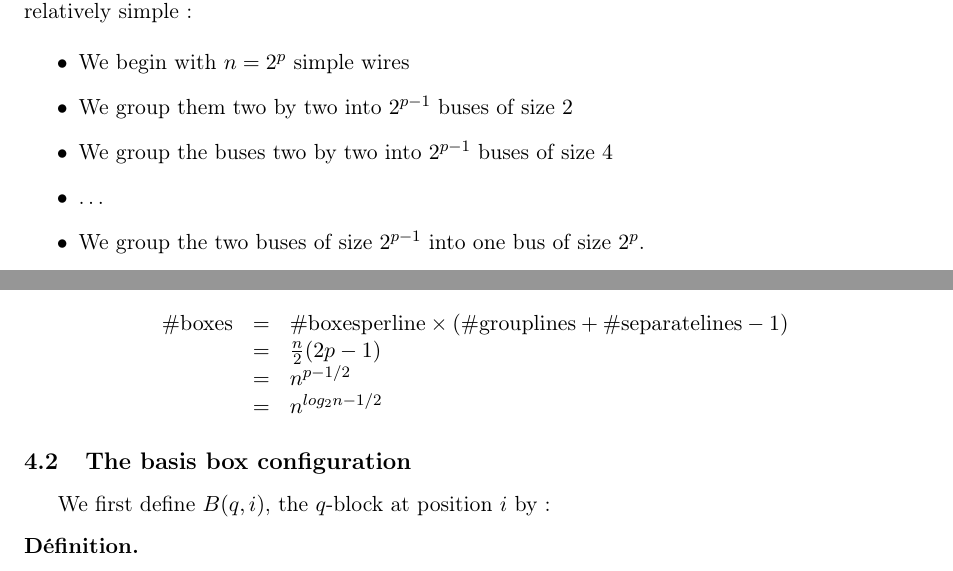
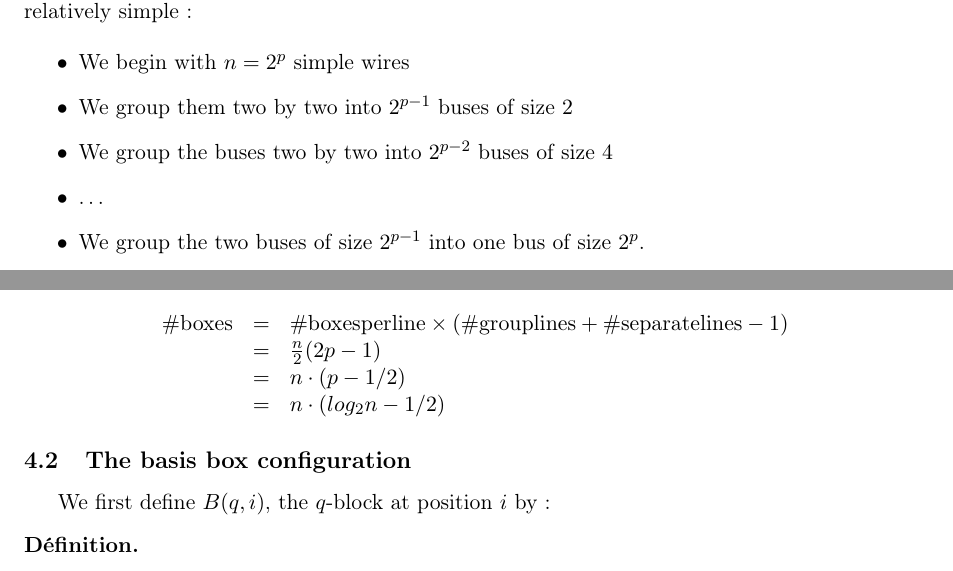
Before and after one commit to Alexis211/SwitchBoxes, a LaTeX paper (Article.tex): two parts of pages 4 and 5 of 8, joined at a grey line, cut so that both start at the same text. Compiled offline with pdfLaTeX.

Commit message:
Correction de quelques erreurs de typo

```diff
--- a/Article.tex
+++ b/Article.tex
@@ -286,7 +286,7 @@ output as being one bus of two wires. The idea is thus relatively simple :
 \begin{itemize}
 	\item We begin with $n = 2^p$ simple wires
 	\item We group them two by two into $2^{p-1}$ buses of size $2$
-	\item We group the buses two by two into $2^{p-1}$ buses of size $4$
+	\item We group the buses two by two into $2^{p-2}$ buses of size $4$
 	\item \dots
 	\item We group the two buses of size $2^{p-1}$ into one bus of size $2^p$.
 \end{itemize}
@@ -333,8 +333,8 @@ $$\begin{array}{l l l}
 			\# \mathrm{group lines} + \# \mathrm{separate lines} - 1
 			\right) \\
 		&=& \frac{n}{2} (2 p - 1) \\
-		&=& n ^ {p - 1/2} \\
-		&=& n ^ {log_2 n - 1/2}
+		&=& n \cdot (p - 1/2) \\
+		&=& n \cdot (log_2 n - 1/2)
 \end{array}$$
 
 \subsection{The basis box configuration}
```
